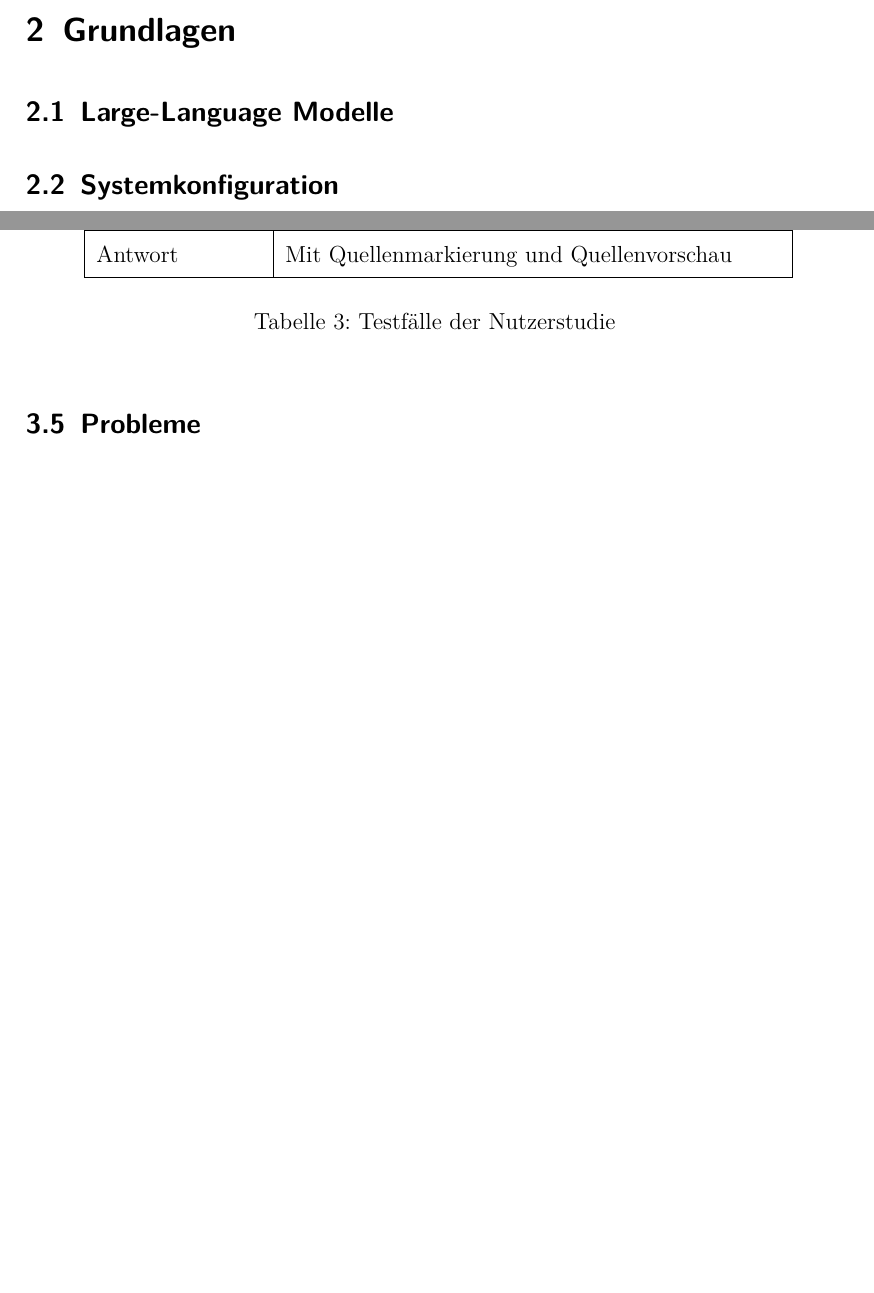
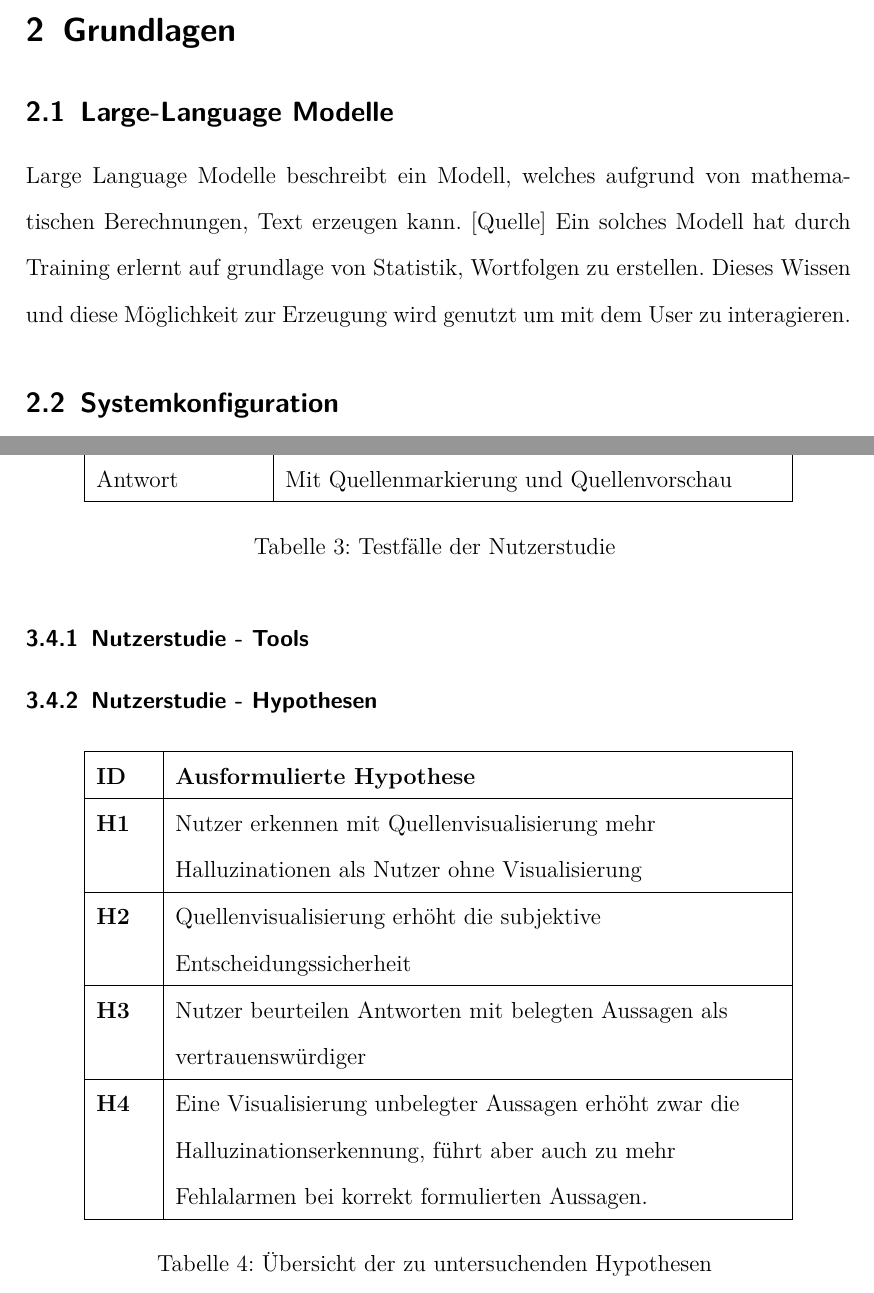
Before and after one commit to rosfisch/Studienarbeit, a LaTeX document (main.tex, which reads sections/essentials/essentials.tex, sections/implementation/implementation.tex): two parts of pages 7 and 9 of 9 before the commit and two parts of pages 7 and 9 of 10 after it, joined at a grey line, cut so that both start at the same text, the shorter picture padded with empty space. Compiled offline with pdfLaTeX.

Commit message:
work on llm chapter and added some tables

```diff
--- a/sections/essentials/essentials.tex
+++ b/sections/essentials/essentials.tex
@@ -12,6 +12,11 @@
 \begin{doublespace}
 %%%%%%%%%%%%%%%%%%%%%%%%%%%%%%%%%%%%%%%%%%%%%%%%
 \subsection{Large-Language Modelle}
+Large Language Modelle beschreibt ein Modell, welches aufgrund von
+mathematischen Berechnungen, Text erzeugen kann. [Quelle]
+Ein solches Modell hat durch Training erlernt auf grundlage von
+Statistik, Wortfolgen zu erstellen. Dieses Wissen und diese
+Möglichkeit zur Erzeugung wird genutzt um mit dem User zu interagieren.
 %%%%%%%%%%%%%%%%%%%%%%%%%%%%%%%%%%%%%%%%%%%%%%%%
 \subsection{Systemkonfiguration}
 %%%%%%%%%%%%%%%%%%%%%%%%%%%%%%%%%%%%%%%%%%%%%%%%
--- a/sections/implementation/implementation.tex
+++ b/sections/implementation/implementation.tex
@@ -66,6 +66,19 @@ Antwort & Mit aussagenbezogener Quellenmarkierung\\ \hline
 Antwort & Mit Quellenmarkierung und Quellenvorschau\\ \hline
 \caption{Testfälle der Nutzerstudie}
 \end{longtable}
+\subsubsection{Nutzerstudie - Tools}
+\subsubsection{Nutzerstudie - Hypothesen}
+\begin{longtable}{|>{\raggedright\arraybackslash}p{1cm}|
+  >{\raggedright\arraybackslash}p{11cm}|}
+\hline
+\textbf{ID} & \textbf{Ausformulierte Hypothese} \\ \hline
+\endhead
+\textbf{H1} & Nutzer erkennen mit Quellenvisualisierung mehr Halluzinationen als Nutzer ohne Visualisierung \\ \hline
+\textbf{H2} & Quellenvisualisierung erhöht die subjektive Entscheidungssicherheit  \\ \hline
+\textbf{H3} & Nutzer beurteilen Antworten mit belegten Aussagen als vertrauenswürdiger\\ \hline
+\textbf{H4} & Eine Visualisierung unbelegter Aussagen erhöht zwar die 	Halluzinationserkennung, führt aber auch zu mehr Fehlalarmen bei korrekt formulierten Aussagen.\\ \hline
+\caption{Übersicht der zu untersuchenden Hypothesen}
+\end{longtable}
 %%%%%%%%%%%%%%%%%%%%%%%%%%%%%%%%%%%%%%%%%%%%%%%%
 \subsection{Probleme}
 %%%%%%%%%%%%%%%%%%%%%%%%%%%%%%%%%%%%%%%%%%%%%%%%
```
Also changed, not shown: sections/discussion/discussion.tex (+2 -0 lines), main.pdf, sections/implementation/implementation.tex (4 more changed lines).
